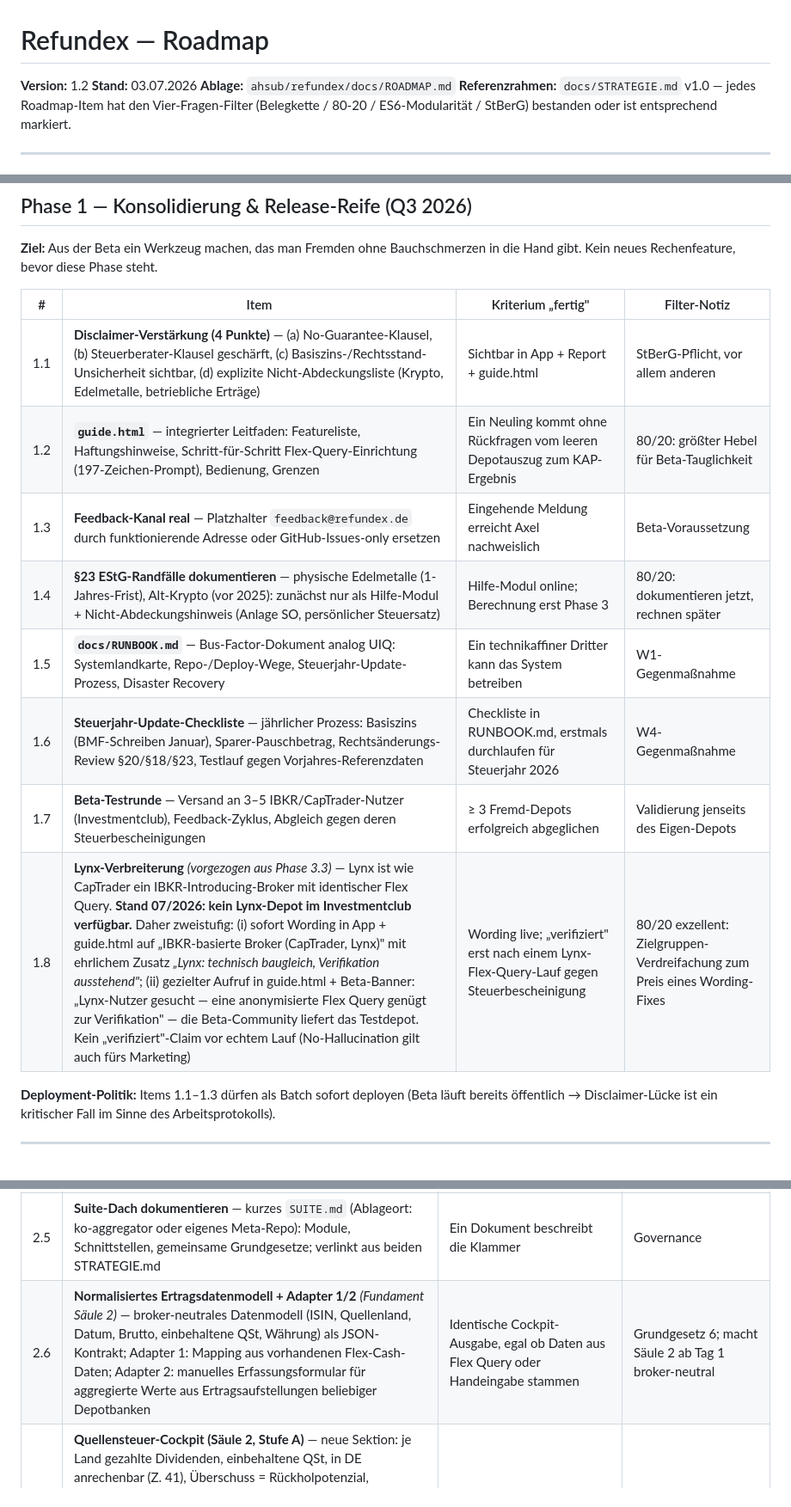
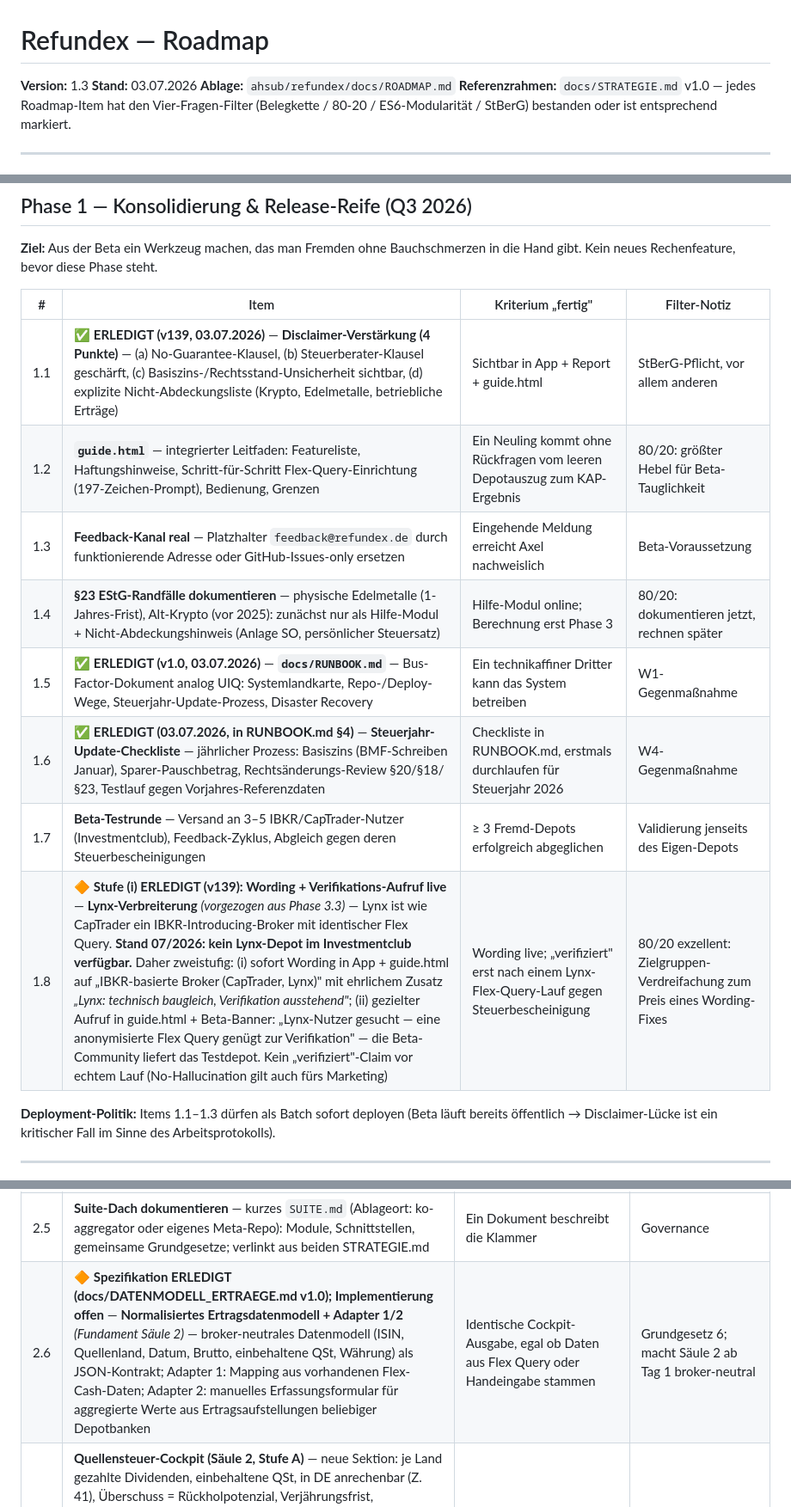
Before and after one commit to ahsub/refundex, a Markdown page: docs/ROADMAP.md, 3 parts joined by grey strips. Shown at 86% size. Rendered like a GitHub page.

Commit message:
docs: ROADMAP.md v1.3 — Erledigungsstaende 1.1/1.5/1.6/1.8i/2.6-Spec

```diff
--- a/docs/ROADMAP.md
+++ b/docs/ROADMAP.md
@@ -1,6 +1,6 @@
 # Refundex — Roadmap
 
-**Version:** 1.2
+**Version:** 1.3
 **Stand:** 03.07.2026
 **Ablage:** `ahsub/refundex/docs/ROADMAP.md`
 **Referenzrahmen:** `docs/STRATEGIE.md` v1.0 — jedes Roadmap-Item hat den Vier-Fragen-Filter (Belegkette / 80-20 / ES6-Modularität / StBerG) bestanden oder ist entsprechend markiert.
@@ -28,14 +28,14 @@
 
 | # | Item | Kriterium „fertig" | Filter-Notiz |
 |---|---|---|---|
-| 1.1 | **Disclaimer-Verstärkung (4 Punkte)** — (a) No-Guarantee-Klausel, (b) Steuerberater-Klausel geschärft, (c) Basiszins-/Rechtsstand-Unsicherheit sichtbar, (d) explizite Nicht-Abdeckungsliste (Krypto, Edelmetalle, betriebliche Erträge) | Sichtbar in App + Report + guide.html | StBerG-Pflicht, vor allem anderen |
+| 1.1 | ✅ **ERLEDIGT (v139, 03.07.2026)** — **Disclaimer-Verstärkung (4 Punkte)** — (a) No-Guarantee-Klausel, (b) Steuerberater-Klausel geschärft, (c) Basiszins-/Rechtsstand-Unsicherheit sichtbar, (d) explizite Nicht-Abdeckungsliste (Krypto, Edelmetalle, betriebliche Erträge) | Sichtbar in App + Report + guide.html | StBerG-Pflicht, vor allem anderen |
 | 1.2 | **`guide.html`** — integrierter Leitfaden: Featureliste, Haftungshinweise, Schritt-für-Schritt Flex-Query-Einrichtung (197-Zeichen-Prompt), Bedienung, Grenzen | Ein Neuling kommt ohne Rückfragen vom leeren Depotauszug zum KAP-Ergebnis | 80/20: größter Hebel für Beta-Tauglichkeit |
 | 1.3 | **Feedback-Kanal real** — Platzhalter `feedback@refundex.de` durch funktionierende Adresse oder GitHub-Issues-only ersetzen | Eingehende Meldung erreicht Axel nachweislich | Beta-Voraussetzung |
 | 1.4 | **§23 EStG-Randfälle dokumentieren** — physische Edelmetalle (1-Jahres-Frist), Alt-Krypto (vor 2025): zunächst nur als Hilfe-Modul + Nicht-Abdeckungshinweis (Anlage SO, persönlicher Steuersatz) | Hilfe-Modul online; Berechnung erst Phase 3 | 80/20: dokumentieren jetzt, rechnen später |
-| 1.5 | **`docs/RUNBOOK.md`** — Bus-Factor-Dokument analog UIQ: Systemlandkarte, Repo-/Deploy-Wege, Steuerjahr-Update-Prozess, Disaster Recovery | Ein technikaffiner Dritter kann das System betreiben | W1-Gegenmaßnahme |
-| 1.6 | **Steuerjahr-Update-Checkliste** — jährlicher Prozess: Basiszins (BMF-Schreiben Januar), Sparer-Pauschbetrag, Rechtsänderungs-Review §20/§18/§23, Testlauf gegen Vorjahres-Referenzdaten | Checkliste in RUNBOOK.md, erstmals durchlaufen für Steuerjahr 2026 | W4-Gegenmaßnahme |
+| 1.5 | ✅ **ERLEDIGT (v1.0, 03.07.2026)** — **`docs/RUNBOOK.md`** — Bus-Factor-Dokument analog UIQ: Systemlandkarte, Repo-/Deploy-Wege, Steuerjahr-Update-Prozess, Disaster Recovery | Ein technikaffiner Dritter kann das System betreiben | W1-Gegenmaßnahme |
+| 1.6 | ✅ **ERLEDIGT (03.07.2026, in RUNBOOK.md §4)** — **Steuerjahr-Update-Checkliste** — jährlicher Prozess: Basiszins (BMF-Schreiben Januar), Sparer-Pauschbetrag, Rechtsänderungs-Review §20/§18/§23, Testlauf gegen Vorjahres-Referenzdaten | Checkliste in RUNBOOK.md, erstmals durchlaufen für Steuerjahr 2026 | W4-Gegenmaßnahme |
 | 1.7 | **Beta-Testrunde** — Versand an 3–5 IBKR/CapTrader-Nutzer (Investmentclub), Feedback-Zyklus, Abgleich gegen deren Steuerbescheinigungen | ≥ 3 Fremd-Depots erfolgreich abgeglichen | Validierung jenseits des Eigen-Depots |
-| 1.8 | **Lynx-Verbreiterung** *(vorgezogen aus Phase 3.3)* — Lynx ist wie CapTrader ein IBKR-Introducing-Broker mit identischer Flex Query. **Stand 07/2026: kein Lynx-Depot im Investmentclub verfügbar.** Daher zweistufig: (i) sofort Wording in App + guide.html auf „IBKR-basierte Broker (CapTrader, Lynx)" mit ehrlichem Zusatz *„Lynx: technisch baugleich, Verifikation ausstehend"*; (ii) gezielter Aufruf in guide.html + Beta-Banner: „Lynx-Nutzer gesucht — eine anonymisierte Flex Query genügt zur Verifikation" — die Beta-Community liefert das Testdepot. Kein „verifiziert"-Claim vor echtem Lauf (No-Hallucination gilt auch fürs Marketing) | Wording live; „verifiziert" erst nach einem Lynx-Flex-Query-Lauf gegen Steuerbescheinigung | 80/20 exzellent: Zielgruppen-Verdreifachung zum Preis eines Wording-Fixes |
+| 1.8 | 🔶 **Stufe (i) ERLEDIGT (v139): Wording + Verifikations-Aufruf live** — **Lynx-Verbreiterung** *(vorgezogen aus Phase 3.3)* — Lynx ist wie CapTrader ein IBKR-Introducing-Broker mit identischer Flex Query. **Stand 07/2026: kein Lynx-Depot im Investmentclub verfügbar.** Daher zweistufig: (i) sofort Wording in App + guide.html auf „IBKR-basierte Broker (CapTrader, Lynx)" mit ehrlichem Zusatz *„Lynx: technisch baugleich, Verifikation ausstehend"*; (ii) gezielter Aufruf in guide.html + Beta-Banner: „Lynx-Nutzer gesucht — eine anonymisierte Flex Query genügt zur Verifikation" — die Beta-Community liefert das Testdepot. Kein „verifiziert"-Claim vor echtem Lauf (No-Hallucination gilt auch fürs Marketing) | Wording live; „verifiziert" erst nach einem Lynx-Flex-Query-Lauf gegen Steuerbescheinigung | 80/20 exzellent: Zielgruppen-Verdreifachung zum Preis eines Wording-Fixes |
 
 **Deployment-Politik:** Items 1.1–1.3 dürfen als Batch sofort deployen (Beta läuft bereits öffentlich → Disclaimer-Lücke ist ein kritischer Fall im Sinne des Arbeitsprotokolls).
 
@@ -52,7 +52,7 @@
 | 2.3 | **Gemeinsame Suite-Module extrahieren** — was UIQ und Refundex teilen (Markdown-Renderer des Hilfe-Systems, DOCX-Export-Helfer, Format-/Zahlutilities) wandert nach `ko-modules` bzw. ein neues `suite-core` | Ein Bugfix wirkt in beiden Apps | Suite-Synergie S5 |
 | 2.4 | **Parser-Härtung** — Flex-Query-Format-Sanity-Checks mit Versions-Fingerprint; bei Formatabweichung harte Fehlermeldung statt stiller Fehlwerte | Manipulierte/geänderte CSV führt nie zu plausibel aussehenden Falschwerten | R3, No-Hallucination |
 | 2.5 | **Suite-Dach dokumentieren** — kurzes `SUITE.md` (Ablageort: ko-aggregator oder eigenes Meta-Repo): Module, Schnittstellen, gemeinsame Grundgesetze; verlinkt aus beiden STRATEGIE.md | Ein Dokument beschreibt die Klammer | Governance |
-| 2.6 | **Normalisiertes Ertragsdatenmodell + Adapter 1/2** *(Fundament Säule 2)* — broker-neutrales Datenmodell (ISIN, Quellenland, Datum, Brutto, einbehaltene QSt, Währung) als JSON-Kontrakt; Adapter 1: Mapping aus vorhandenen Flex-Cash-Daten; Adapter 2: manuelles Erfassungsformular für aggregierte Werte aus Ertragsaufstellungen beliebiger Depotbanken | Identische Cockpit-Ausgabe, egal ob Daten aus Flex Query oder Handeingabe stammen | Grundgesetz 6; macht Säule 2 ab Tag 1 broker-neutral |
+| 2.6 | 🔶 **Spezifikation ERLEDIGT (docs/DATENMODELL_ERTRAEGE.md v1.0); Implementierung offen** — **Normalisiertes Ertragsdatenmodell + Adapter 1/2** *(Fundament Säule 2)* — broker-neutrales Datenmodell (ISIN, Quellenland, Datum, Brutto, einbehaltene QSt, Währung) als JSON-Kontrakt; Adapter 1: Mapping aus vorhandenen Flex-Cash-Daten; Adapter 2: manuelles Erfassungsformular für aggregierte Werte aus Ertragsaufstellungen beliebiger Depotbanken | Identische Cockpit-Ausgabe, egal ob Daten aus Flex Query oder Handeingabe stammen | Grundgesetz 6; macht Säule 2 ab Tag 1 broker-neutral |
 | 2.7 | **Quellensteuer-Cockpit (Säule 2, Stufe A)** — neue Sektion: je Land gezahlte Dividenden, einbehaltene QSt, in DE anrechenbar (Z. 41), Überschuss = Rückholpotenzial, Verjährungsfrist, Verfahrenslink; dazu Hilfe-Module je Top-Land (CH, DK, F, E, I) inkl. ehrlicher Dokumentation der Nachweis-Hürden. **Neu (v1.2): Netto-Rückholpotenzial** = Überschuss − Tax-Voucher-Kosten (Quelle: CapTrader-Preisliste 07/2026, z. B. CH 15 CHF, DK 125 DKK, I 25 €, F 125 €) mit **Break-even-Ampel je Land** (grün = Rückforderung lohnt, rot = Voucher-Kosten übersteigen Überschuss). Orientierung: CH lohnt ab ~75 CHF Bruttodividende/Jahr, F erst ab ~900 € — genau diese Ökonomie soll der Nutzer schwarz auf weiß sehen | Nutzer sieht Brutto- UND Netto-Rückholpotenzial je Land; DBA-Sätze und Voucher-Kosten quellenbelegt | Reines Rechenwerk mit Belegkette — kein Verfahrensrisiko, kein Recherche-Gate nötig |
 
 **Reihenfolge-Logik:** 2.1 vor 2.2 — erst die Wertequelle vereinheitlichen, dann die Fassade modularisieren. Sonst wird Doppel-Logik mitmigriert. 2.6 vor 2.7 — erst das Datenmodell, dann das Cockpit darauf.
```
Also changed, not shown: other parts of docs/ROADMAP.md (+1 -0 lines).
